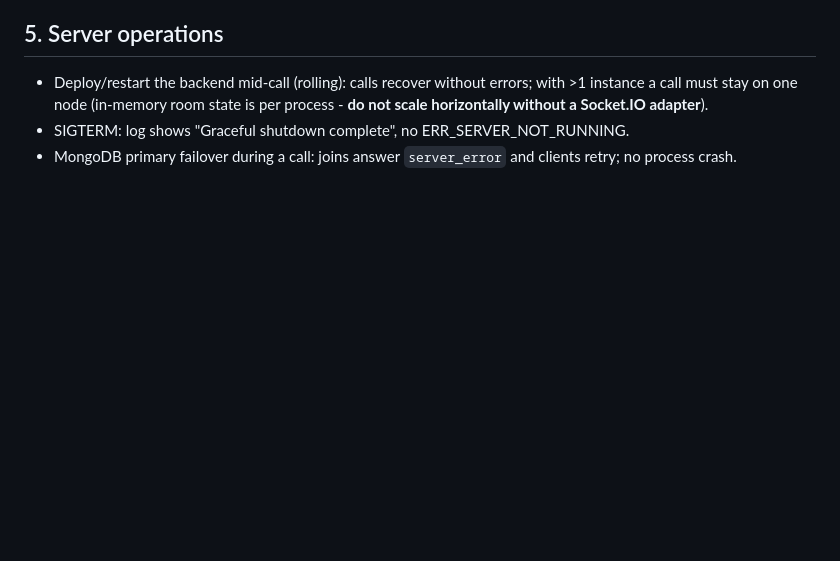
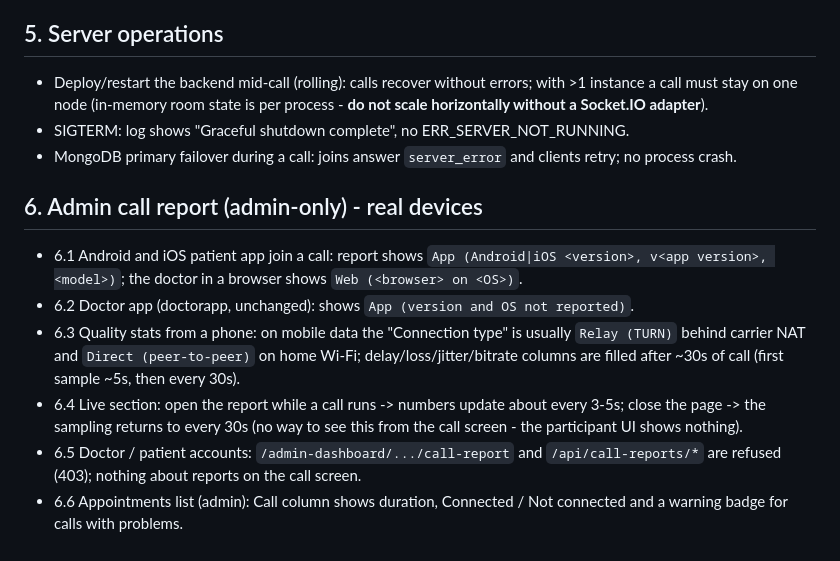
Before and after one commit to Humancare11/connect, a Markdown page: docs/video-call-manual-test-checklist.md, the part around the change. GitHub-like rendering; blank space fills up the shorter version.

Commit message:
docs: manual checklist for the admin call report on real devices
Co-Authored-By: Claude Sonnet 5.5 <noreply@anthropic.com>

```diff
--- a/docs/video-call-manual-test-checklist.md
+++ b/docs/video-call-manual-test-checklist.md
@@ -52,3 +52,11 @@ Legend: **W** = web (Chrome/Safari), **A** = Android patient app, **I** = iOS pa
 - Deploy/restart the backend mid-call (rolling): calls recover without errors; with >1 instance a call must stay on one node (in-memory room state is per process - **do not scale horizontally without a Socket.IO adapter**).
 - SIGTERM: log shows "Graceful shutdown complete", no ERR_SERVER_NOT_RUNNING.
 - MongoDB primary failover during a call: joins answer `server_error` and clients retry; no process crash.
+
+## 6. Admin call report (admin-only) - real devices
+- 6.1 Android and iOS patient app join a call: report shows `App (Android|iOS <version>, v<app version>, <model>)`; the doctor in a browser shows `Web (<browser> on <OS>)`.
+- 6.2 Doctor app (doctorapp, unchanged): shows `App (version and OS not reported)`.
+- 6.3 Quality stats from a phone: on mobile data the "Connection type" is usually `Relay (TURN)` behind carrier NAT and `Direct (peer-to-peer)` on home Wi-Fi; delay/loss/jitter/bitrate columns are filled after ~30s of call (first sample ~5s, then every 30s).
+- 6.4 Live section: open the report while a call runs -> numbers update about every 3-5s; close the page -> the sampling returns to every 30s (no way to see this from the call screen - the participant UI shows nothing).
+- 6.5 Doctor / patient accounts: `/admin-dashboard/.../call-report` and `/api/call-reports/*` are refused (403); nothing about reports on the call screen.
+- 6.6 Appointments list (admin): Call column shows duration, Connected / Not connected and a warning badge for calls with problems.
```
